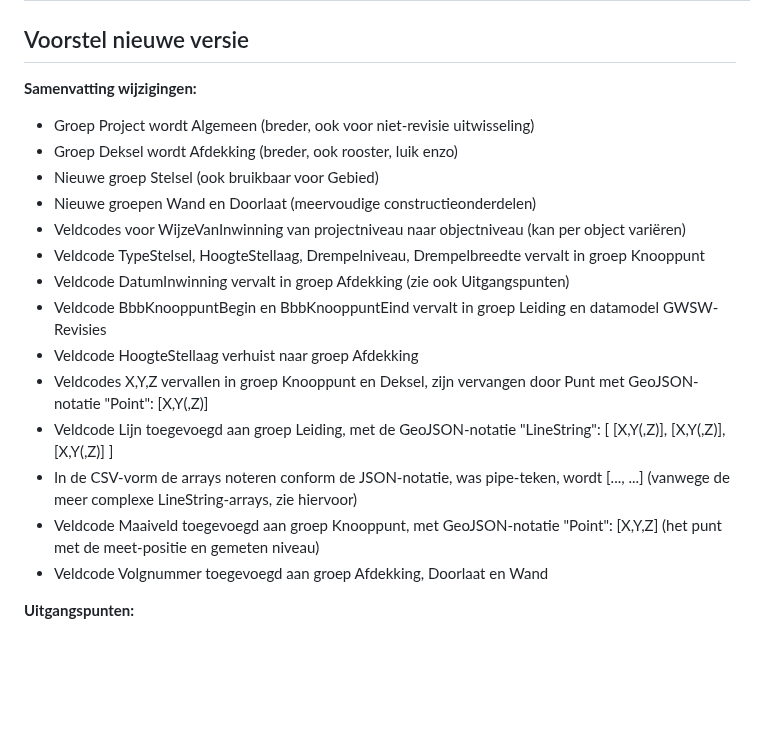
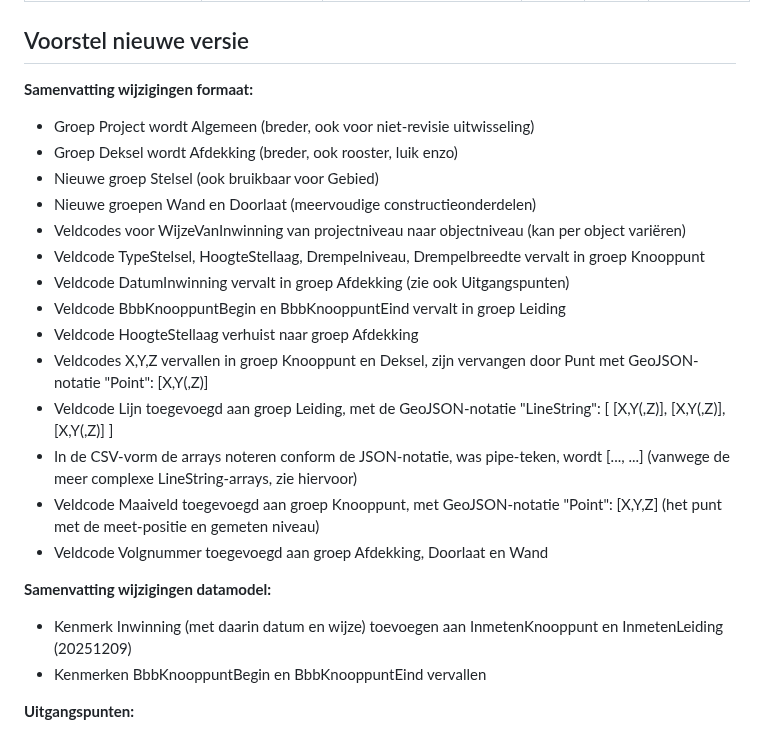
Before and after one commit to StichtingRIONED/gwsw-revisies, a Markdown page: main.md, the part around the change. Drawn GitHub-style; blank space fills up the shorter version.

Commit message:
Voorsel aanpassing datamodel

```diff
--- a/main.md
+++ b/main.md
@@ -260,7 +260,7 @@ Elk concept linkt via een URI naar het GWSW-datamodel (de deelmodellen onder htt
 
 ## Voorstel nieuwe versie
 
-**Samenvatting wijzigingen:**
+**Samenvatting wijzigingen formaat:**
 - Groep Project wordt Algemeen (breder, ook voor niet-revisie uitwisseling)
 - Groep Deksel wordt Afdekking (breder, ook rooster, luik enzo)
 - Nieuwe groep Stelsel (ook bruikbaar voor Gebied)
@@ -268,13 +268,17 @@ Elk concept linkt via een URI naar het GWSW-datamodel (de deelmodellen onder htt
 - Veldcodes voor WijzeVanInwinning van projectniveau naar objectniveau (kan per object variëren)
 - Veldcode TypeStelsel, HoogteStellaag, Drempelniveau, Drempelbreedte vervalt in groep Knooppunt
 - Veldcode DatumInwinning vervalt in groep Afdekking (zie ook Uitgangspunten)
-- Veldcode BbbKnooppuntBegin en BbbKnooppuntEind vervalt in groep Leiding en datamodel GWSW-Revisies
+- Veldcode BbbKnooppuntBegin en BbbKnooppuntEind vervalt in groep Leiding
 - Veldcode HoogteStellaag verhuist naar groep Afdekking
 - Veldcodes X,Y,Z vervallen in groep Knooppunt en Deksel, zijn vervangen door Punt met GeoJSON-notatie "Point": \[X,Y(,Z)\]
 - Veldcode Lijn toegevoegd aan groep Leiding, met de GeoJSON-notatie "LineString": \[ \[X,Y(,Z)\], \[X,Y(,Z)\], \[X,Y(,Z)\] \]
 - In de CSV-vorm de arrays noteren conform de JSON-notatie, was pipe-teken, wordt \[..., ...\] (vanwege de meer complexe LineString-arrays, zie hiervoor)
 - Veldcode Maaiveld toegevoegd aan groep Knooppunt, met GeoJSON-notatie "Point": \[X,Y,Z\] (het punt met de meet-positie en gemeten niveau)
 - Veldcode Volgnummer toegevoegd aan groep Afdekking, Doorlaat en Wand
+
+**Samenvatting wijzigingen datamodel:**
+- Kenmerk Inwinning (met daarin datum en wijze) toevoegen aan InmetenKnooppunt en InmetenLeiding (20251209)
+- Kenmerken BbbKnooppuntBegin en BbbKnooppuntEind vervallen
 
 **Uitgangspunten:**
 - Bij alleen metingen van onderdeel-groepen (bijvoorbeeld bij inmeten deksels, niet tillen) altijd ook de groep Stelsel (met daarin Naam) en de groep Knooppunt (met daarin Naam, NaamStelsel en DatumInwinning) vullen.
```
